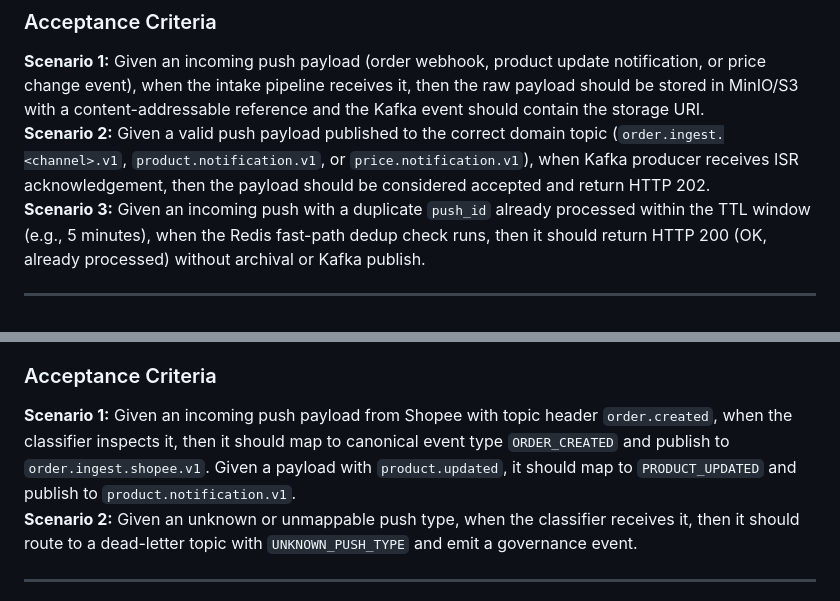
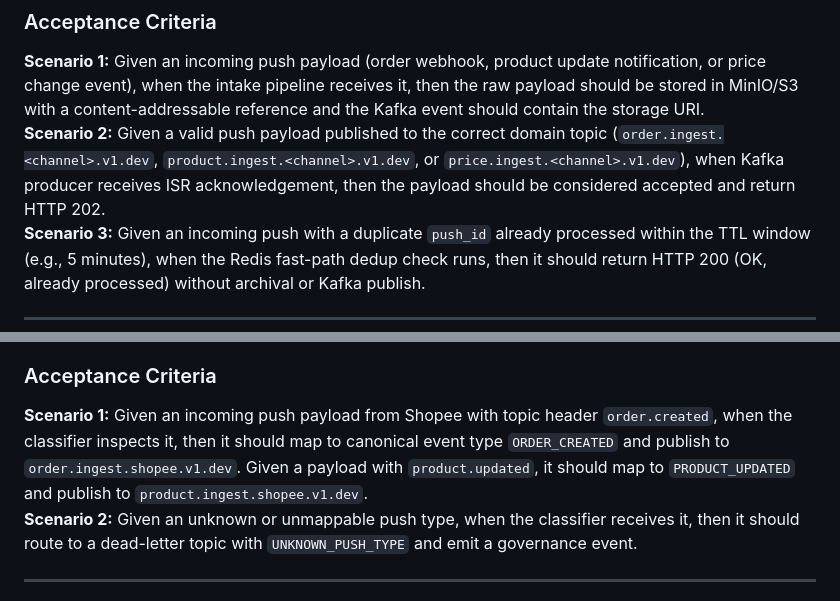
Before and after one commit to hermese-team/phoenix-multi-channel-mkp-design, a Markdown page: sprints/sprint-02-plan.md, 2 parts joined by grey strips. Drawn GitHub-style.

```diff
--- a/sprints/sprint-02-plan.md
+++ b/sprints/sprint-02-plan.md
@@ -221,7 +221,7 @@
 
 ### Acceptance Criteria
 **Scenario 1:** Given an incoming push payload (order webhook, product update notification, or price change event), when the intake pipeline receives it, then the raw payload should be stored in MinIO/S3 with a content-addressable reference and the Kafka event should contain the storage URI.
-**Scenario 2:** Given a valid push payload published to the correct domain topic (`order.ingest.<channel>.v1`, `product.notification.v1`, or `price.notification.v1`), when Kafka producer receives ISR acknowledgement, then the payload should be considered accepted and return HTTP 202.
+**Scenario 2:** Given a valid push payload published to the correct domain topic (`order.ingest.<channel>.v1.dev`, `product.ingest.<channel>.v1.dev`, or `price.ingest.<channel>.v1.dev`), when Kafka producer receives ISR acknowledgement, then the payload should be considered accepted and return HTTP 202.
 **Scenario 3:** Given an incoming push with a duplicate `push_id` already processed within the TTL window (e.g., 5 minutes), when the Redis fast-path dedup check runs, then it should return HTTP 200 (OK, already processed) without archival or Kafka publish.
 
 ---
@@ -233,7 +233,7 @@
 **Story Points:** 3
 
 ### Acceptance Criteria
-**Scenario 1:** Given an incoming push payload from Shopee with topic header `order.created`, when the classifier inspects it, then it should map to canonical event type `ORDER_CREATED` and publish to `order.ingest.shopee.v1`. Given a payload with `product.updated`, it should map to `PRODUCT_UPDATED` and publish to `product.notification.v1`.
+**Scenario 1:** Given an incoming push payload from Shopee with topic header `order.created`, when the classifier inspects it, then it should map to canonical event type `ORDER_CREATED` and publish to `order.ingest.shopee.v1.dev`. Given a payload with `product.updated`, it should map to `PRODUCT_UPDATED` and publish to `product.ingest.shopee.v1.dev`.
 **Scenario 2:** Given an unknown or unmappable push type, when the classifier receives it, then it should route to a dead-letter topic with `UNKNOWN_PUSH_TYPE` and emit a governance event.
 
 ---
```
Also changed, not shown: Plan Nov 1 PMC.md (+1 -1 lines), docs/architecture01-pmc.md (+26 -21 lines).
